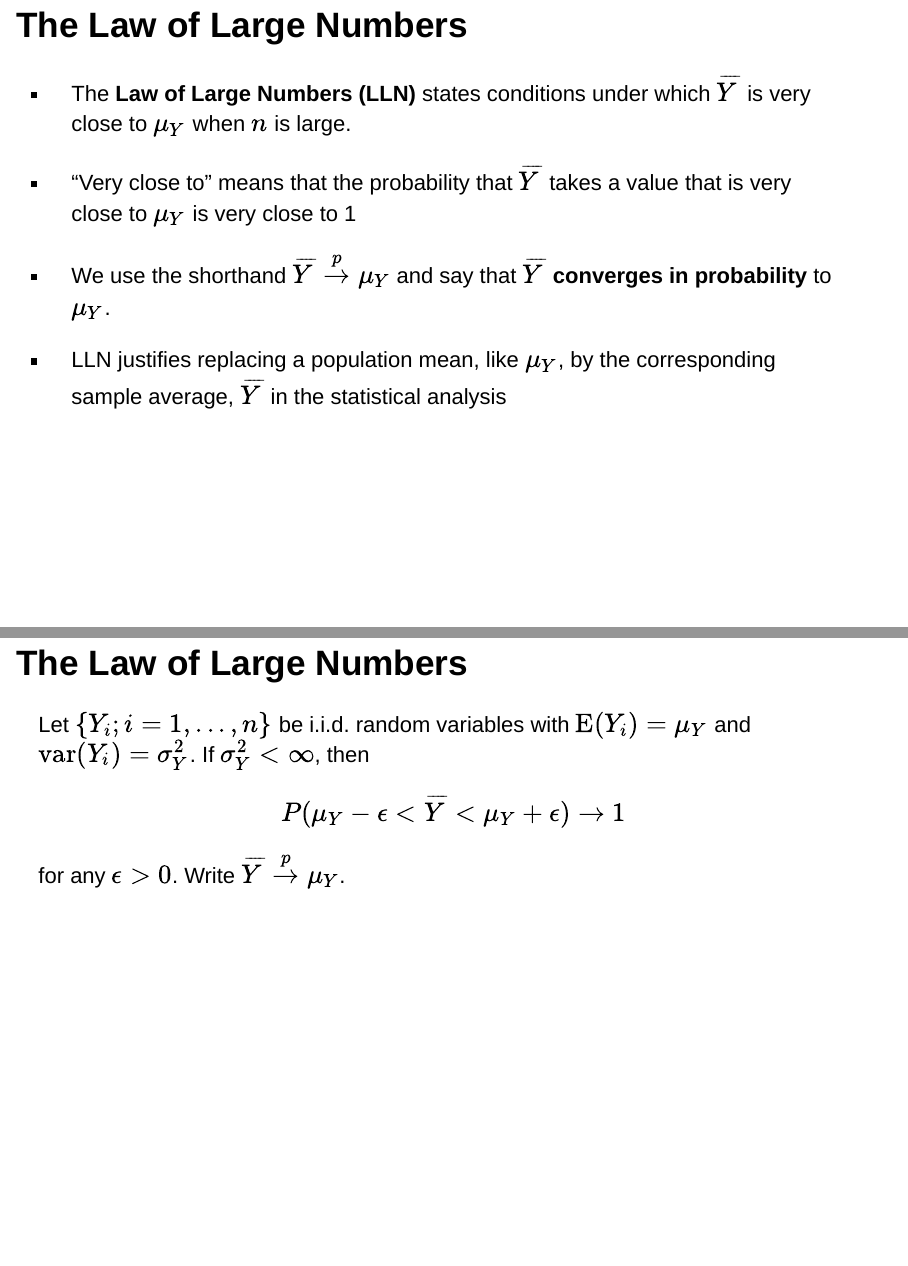
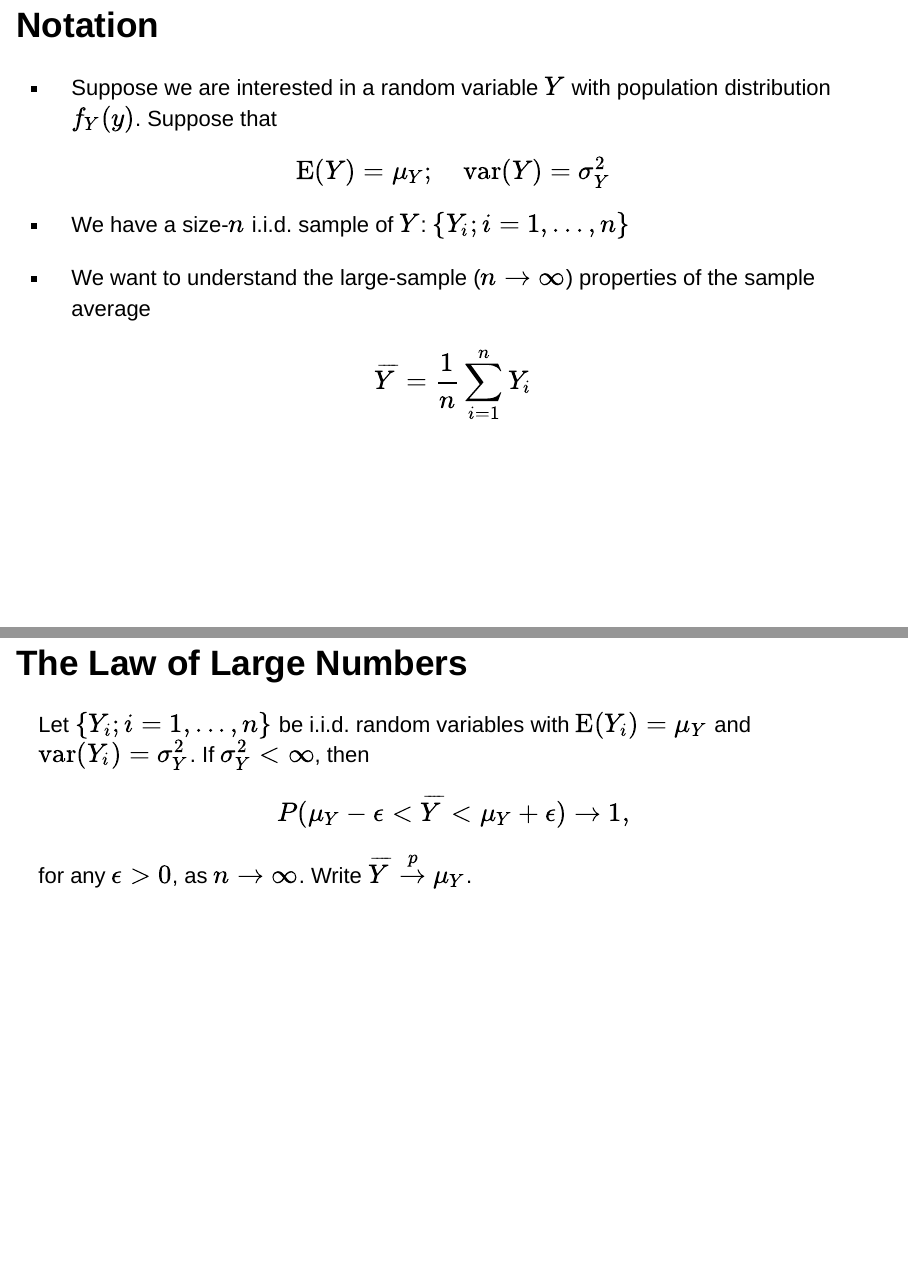
Before and after one commit to jspbag/RHUL-EC2203-asymptotic-sampling-distributions, an R Markdown document (index.Rmd): pages 4 and 5 of 9 before the commit and pages 4 and 6 of 10 after it, joined at a grey line. Rendered offline with R 4.5, knitr and Pandoc, with nearby package versions; drawn as Slidy slides in place of the format the file asks for.

Commit message:
Updated slides

```diff
--- a/index.Rmd
+++ b/index.Rmd
@@ -55,6 +55,18 @@ Based on Stock and Watson, ch. 3
 
   - The Central Limit Theorem
 
+## Notation
+
+- Suppose we are interested in a random variable $Y$ with population distribution $f_Y(y)$. Suppose that
+
+  $$\mathrm{E}(Y)=\mu_Y; \quad \mathrm{var}(Y) = \sigma_Y^2$$
+
+- We have a size-$n$ i.i.d. sample of $Y$: $\{Y_i;i=1,...,n\}$
+
+- We want to understand the large-sample ($n \rightarrow \infty$) properties of the sample average
+
+  $$\overline{Y} = \frac{1}{n} \sum_{i=1}^n Y_i$$
+
 ## The Law of Large Numbers
 
 - The **Law of Large Numbers (LLN)** states conditions under which $\overline{Y}$ is very close to $\mu_Y$ when $n$ is large.
```
Also changed, not shown: index.html, index.Rmd (4 more changed lines).
